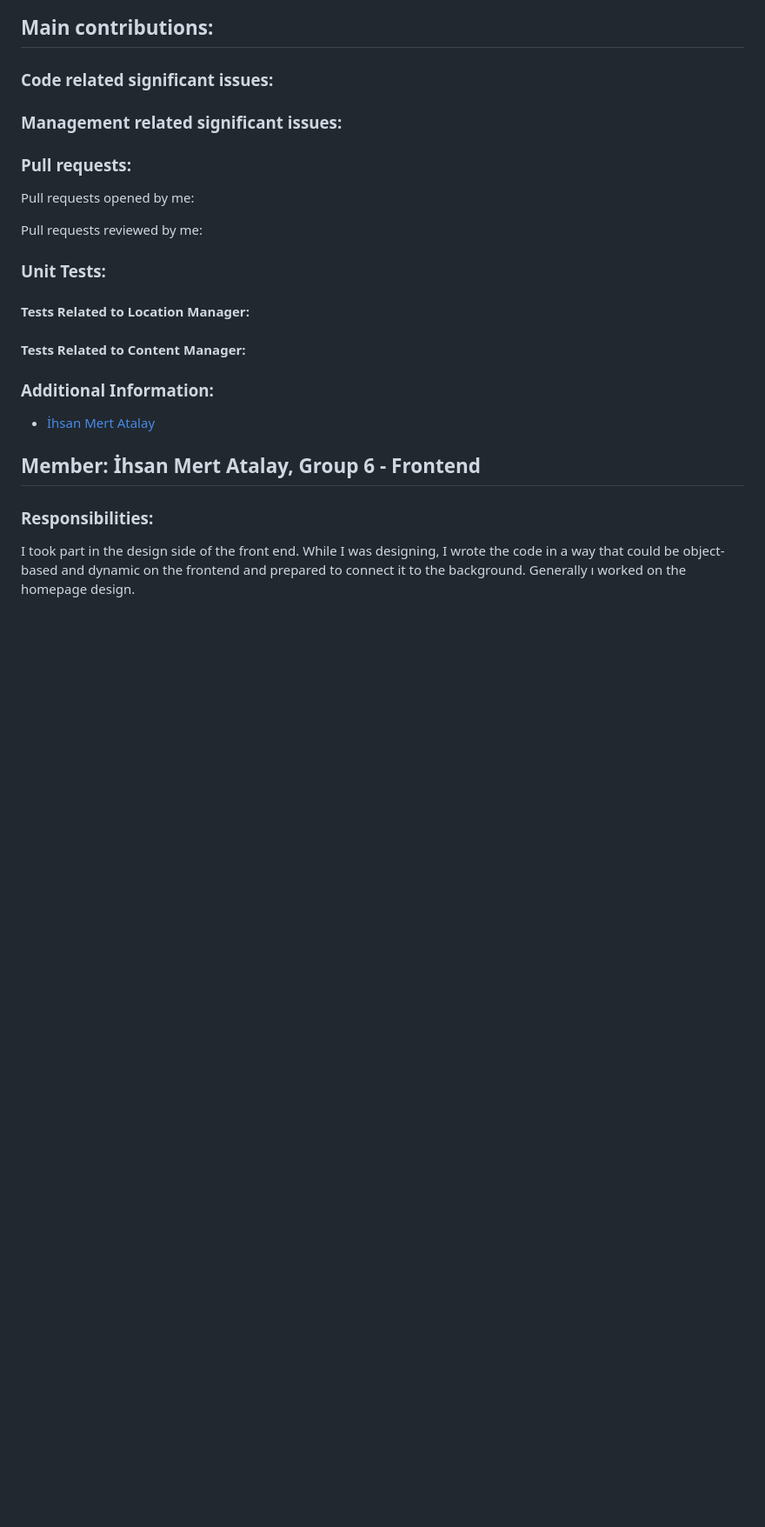
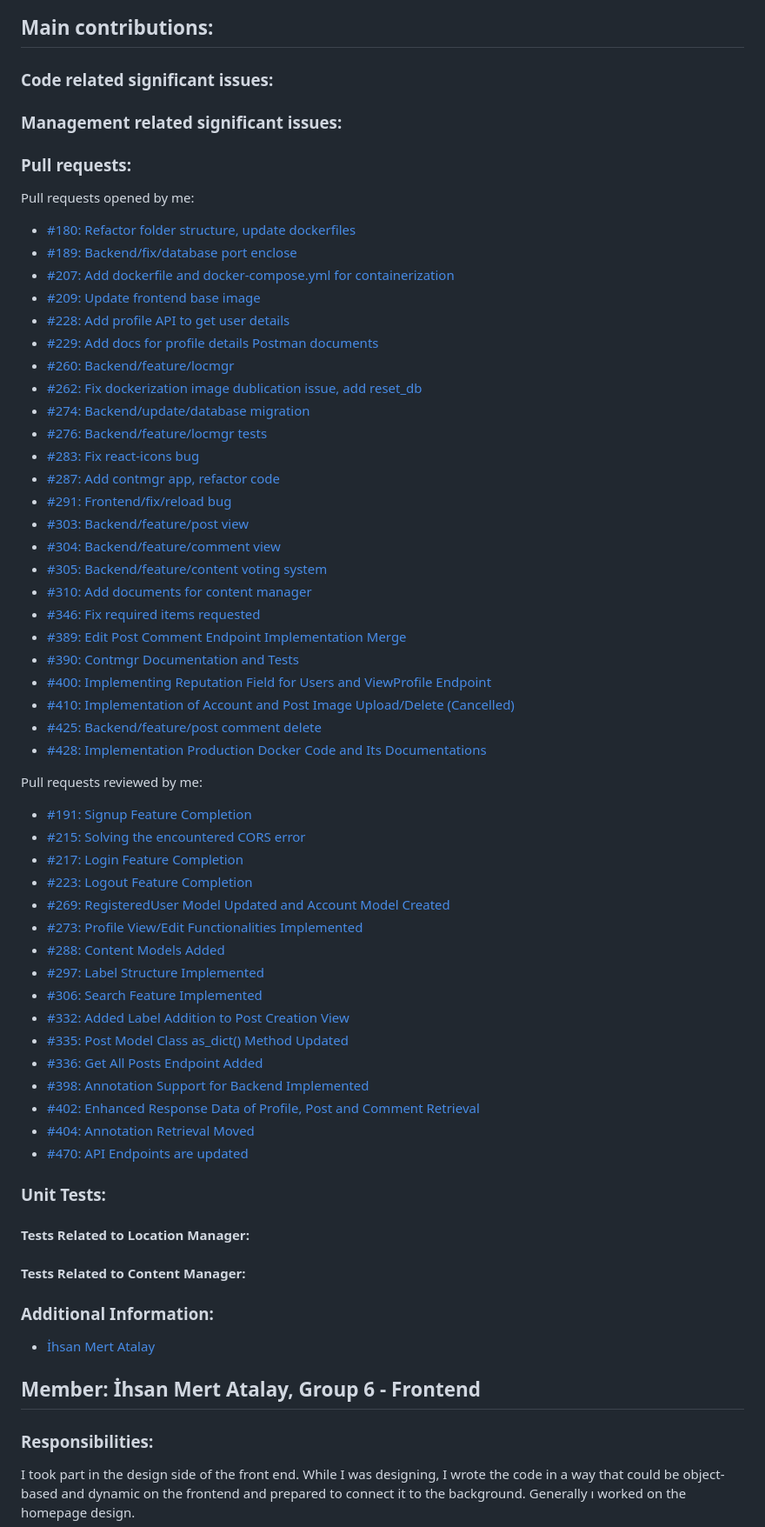
Before and after one commit to bounswe/bounswe2022group6, a Markdown page: deliverables/CMPE451_Customer_Presentation_Milestone_3.md, the part around the change printed below. Shown: that part at 87% size. Drawn GitHub-style; blank space fills up the shorter version.

Commit message:
Add pull requests

```diff
--- a/deliverables/CMPE451_Customer_Presentation_Milestone_3.md
+++ b/deliverables/CMPE451_Customer_Presentation_Milestone_3.md
@@ -241,8 +241,48 @@
 ### **Pull requests:**
 
 Pull requests opened by me:
+* [#180: Refactor folder structure, update dockerfiles](https://github.com/bounswe/bounswe2022group6/pull/180)
+* [#189: Backend/fix/database port enclose](https://github.com/bounswe/bounswe2022group6/pull/189)
+* [#207: Add dockerfile and docker-compose.yml for containerization](https://github.com/bounswe/bounswe2022group6/pull/207)
+* [#209: Update frontend base image](https://github.com/bounswe/bounswe2022group6/pull/209)
+* [#228: Add profile API to get user details](https://github.com/bounswe/bounswe2022group6/pull/228)
+* [#229: Add docs for profile details Postman documents](https://github.com/bounswe/bounswe2022group6/pull/229)
+* [#260: Backend/feature/locmgr](https://github.com/bounswe/bounswe2022group6/pull/260)
+* [#262: Fix dockerization image dublication issue, add reset_db](https://github.com/bounswe/bounswe2022group6/pull/262)
+* [#274: Backend/update/database migration](https://github.com/bounswe/bounswe2022group6/pull/274)
+* [#276: Backend/feature/locmgr tests](https://github.com/bounswe/bounswe2022group6/pull/276)
+* [#283: Fix react-icons bug](https://github.com/bounswe/bounswe2022group6/pull/283)
+* [#287: Add contmgr app, refactor code](https://github.com/bounswe/bounswe2022group6/pull/287)
+* [#291: Frontend/fix/reload bug](https://github.com/bounswe/bounswe2022group6/pull/291)
+* [#303: Backend/feature/post view](https://github.com/bounswe/bounswe2022group6/pull/303)
+* [#304: Backend/feature/comment view](https://github.com/bounswe/bounswe2022group6/pull/304)
+* [#305: Backend/feature/content voting system](https://github.com/bounswe/bounswe2022group6/pull/305)
+* [#310: Add documents for content manager](https://github.com/bounswe/bounswe2022group6/pull/310)
+* [#346: Fix required items requested](https://github.com/bounswe/bounswe2022group6/pull/346)
+* [#389: Edit Post Comment Endpoint Implementation Merge](https://github.com/bounswe/bounswe2022group6/pull/389)
+* [#390: Contmgr Documentation and Tests](https://github.com/bounswe/bounswe2022group6/pull/390)
+* [#400: Implementing Reputation Field for Users and ViewProfile Endpoint](https://github.com/bounswe/bounswe2022group6/pull/400)
+* [#410: Implementation of Account and Post Image Upload/Delete (Cancelled)](https://github.com/bounswe/bounswe2022group6/pull/410)
+* [#425: Backend/feature/post comment delete](https://github.com/bounswe/bounswe2022group6/pull/425)
+* [#428: Implementation Production Docker Code and Its Documentations](https://github.com/bounswe/bounswe2022group6/pull/428)
 
 Pull requests reviewed by me:
+* [#191: Signup Feature Completion](https://github.com/bounswe/bounswe2022group6/pull/191)
+* [#215: Solving the encountered CORS error](https://github.com/bounswe/bounswe2022group6/pull/215)
+* [#217: Login Feature Completion](https://github.com/bounswe/bounswe2022group6/pull/217)
+* [#223: Logout Feature Completion](https://github.com/bounswe/bounswe2022group6/pull/223)
+* [#269: RegisteredUser Model Updated and Account Model Created](https://github.com/bounswe/bounswe2022group6/pull/269)
+* [#273: Profile View/Edit Functionalities Implemented](https://github.com/bounswe/bounswe2022group6/pull/273)
+* [#288: Content Models Added](https://github.com/bounswe/bounswe2022group6/pull/288)
+* [#297: Label Structure Implemented](https://github.com/bounswe/bounswe2022group6/pull/297)
+* [#306: Search Feature Implemented](https://github.com/bounswe/bounswe2022group6/pull/306)
+* [#332: Added Label Addition to Post Creation View](https://github.com/bounswe/bounswe2022group6/pull/332)
+* [#335: Post Model Class as_dict() Method Updated](https://github.com/bounswe/bounswe2022group6/pull/335)
+* [#336: Get All Posts Endpoint Added](https://github.com/bounswe/bounswe2022group6/pull/336)
+* [#398: Annotation Support for Backend Implemented](https://github.com/bounswe/bounswe2022group6/pull/398)
+* [#402: Enhanced Response Data of Profile, Post and Comment Retrieval](https://github.com/bounswe/bounswe2022group6/pull/402)
+* [#404: Annotation Retrieval Moved](https://github.com/bounswe/bounswe2022group6/pull/404)
+* [#470: API Endpoints are updated](https://github.com/bounswe/bounswe2022group6/pull/470)
 
 ### **Unit Tests:**
 
```
Also changed, not shown: other parts of deliverables/CMPE451_Customer_Presentation_Milestone_3.md (+1 -1 lines).
